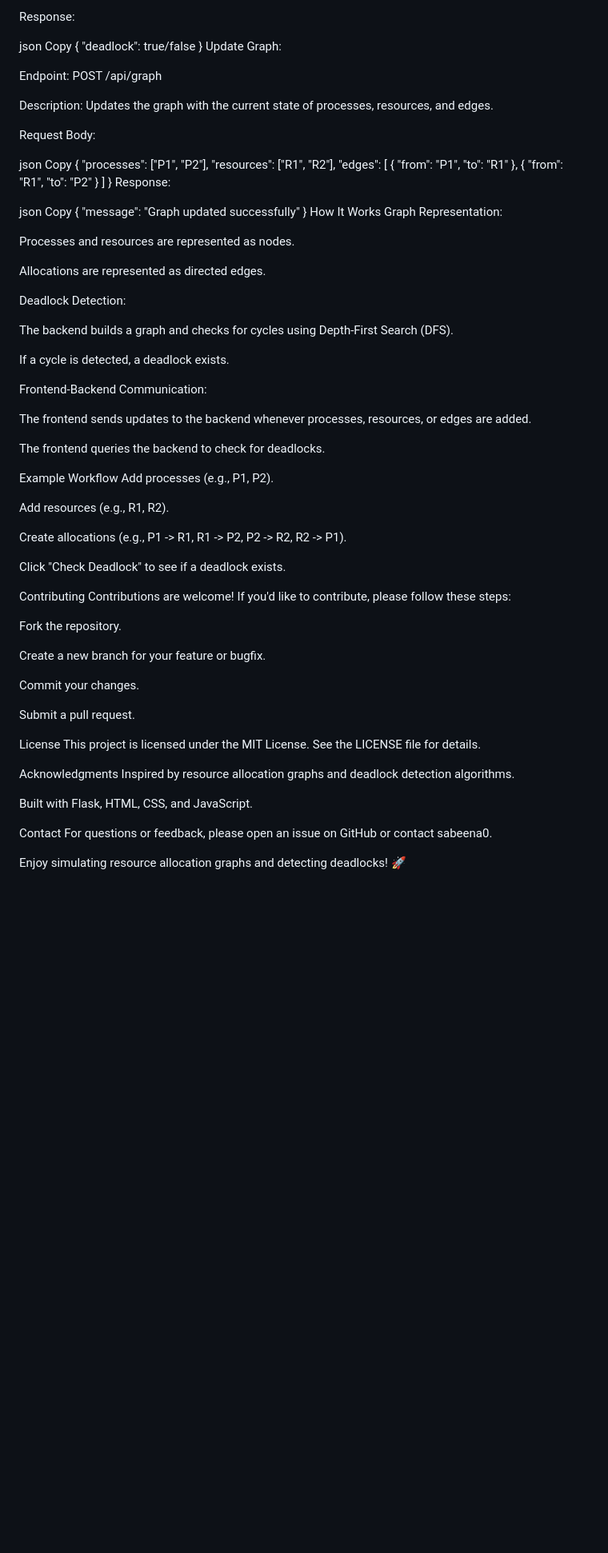
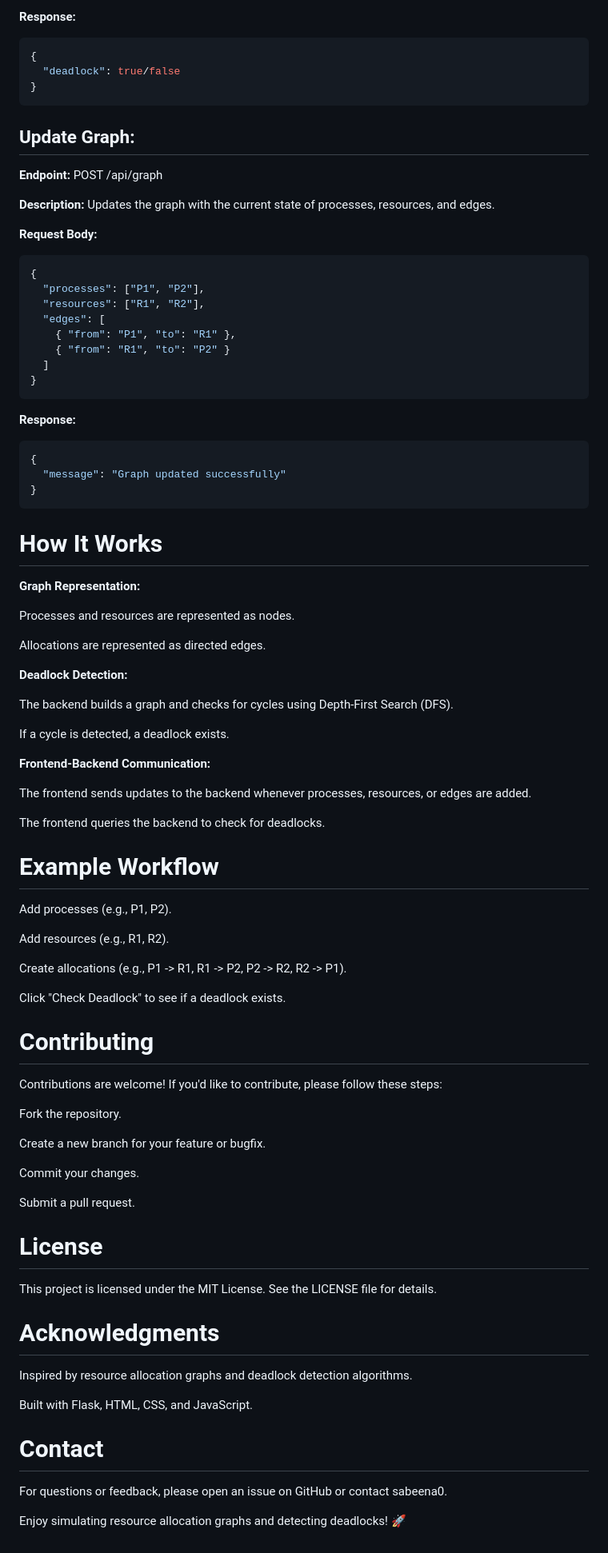
Before and after one commit to sabeena0/Operating-System-Project, a Markdown page: README.md, the part around one of its changes. Shown at 80% size. Rendered like a GitHub page; blank space fills up the shorter version.

````diff
--- a/README.md
+++ b/README.md
@@ -107,21 +106,20 @@ Description: Checks for deadlocks in the current graph.
 
-Response:
+**Response:**
 
-json
-Copy
+```json
 {
   "deadlock": true/false
 }
-Update Graph:
+```
+## Update Graph:
 
-Endpoint: POST /api/graph
+**Endpoint:** POST /api/graph
 
-Description: Updates the graph with the current state of processes, resources, and edges.
+**Description:** Updates the graph with the current state of processes, resources, and edges.
 
-Request Body:
+**Request Body:**
 
-json
-Copy
+```json
 {
   "processes": ["P1", "P2"],
   "resources": ["R1", "R2"],
@@ -130,33 +128,34 @@ Copy
     { "from": "R1", "to": "P2" }
   ]
 }
-Response:
+```
+**Response:**
 
-json
-Copy
+```json
 {
   "message": "Graph updated successfully"
 }
-How It Works
-Graph Representation:
+```
+# How It Works
+**Graph Representation:**
 
 Processes and resources are represented as nodes.
 
 Allocations are represented as directed edges.
 
-Deadlock Detection:
+**Deadlock Detection:**
 
 The backend builds a graph and checks for cycles using Depth-First Search (DFS).
 
 If a cycle is detected, a deadlock exists.
 
-Frontend-Backend Communication:
+**Frontend-Backend Communication:**
 
 The frontend sends updates to the backend whenever processes, resources, or edges are added.
 
 The frontend queries the backend to check for deadlocks.
 
-Example Workflow
+# Example Workflow
 Add processes (e.g., P1, P2).
 
 Add resources (e.g., R1, R2).
@@ -165,7 +164,7 @@ Create allocations (e.g., P1 -> R1, R1 -> P2, P2 -> R2, R2 -> P1).
 
 Click "Check Deadlock" to see if a deadlock exists.
 
-Contributing
+# Contributing
 Contributions are welcome! If you'd like to contribute, please follow these steps:
 
 Fork the repository.
@@ -176,15 +175,15 @@ Commit your changes.
 
 Submit a pull request.
 
-License
+# License
 This project is licensed under the MIT License. See the LICENSE file for details.
 
-Acknowledgments
+# Acknowledgments
 Inspired by resource allocation graphs and deadlock detection algorithms.
 
 Built with Flask, HTML, CSS, and JavaScript.
 
-Contact
+# Contact
 For questions or feedback, please open an issue on GitHub or contact sabeena0.
 
 Enjoy simulating resource allocation graphs and detecting deadlocks! 🚀
````
Also changed, not shown: other parts of README.md (+28 -29 lines).
